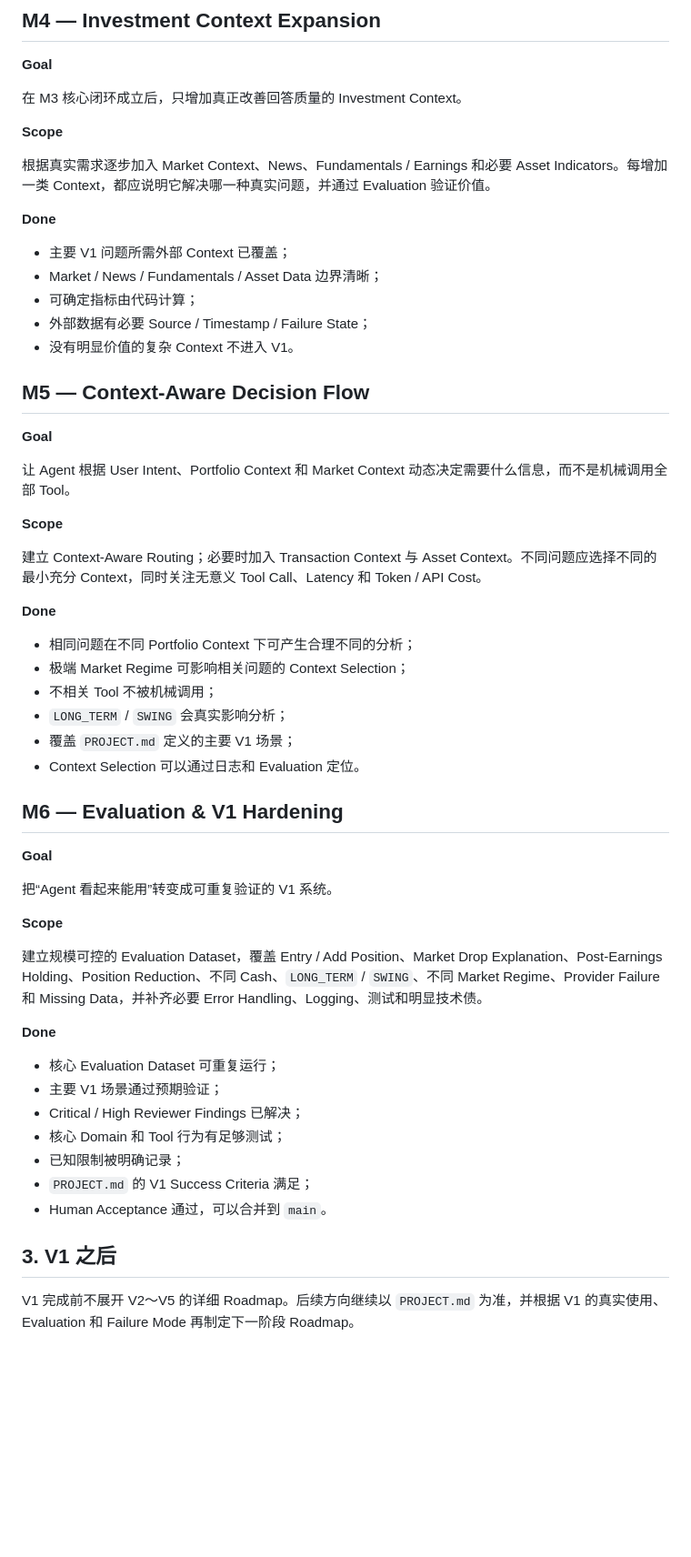
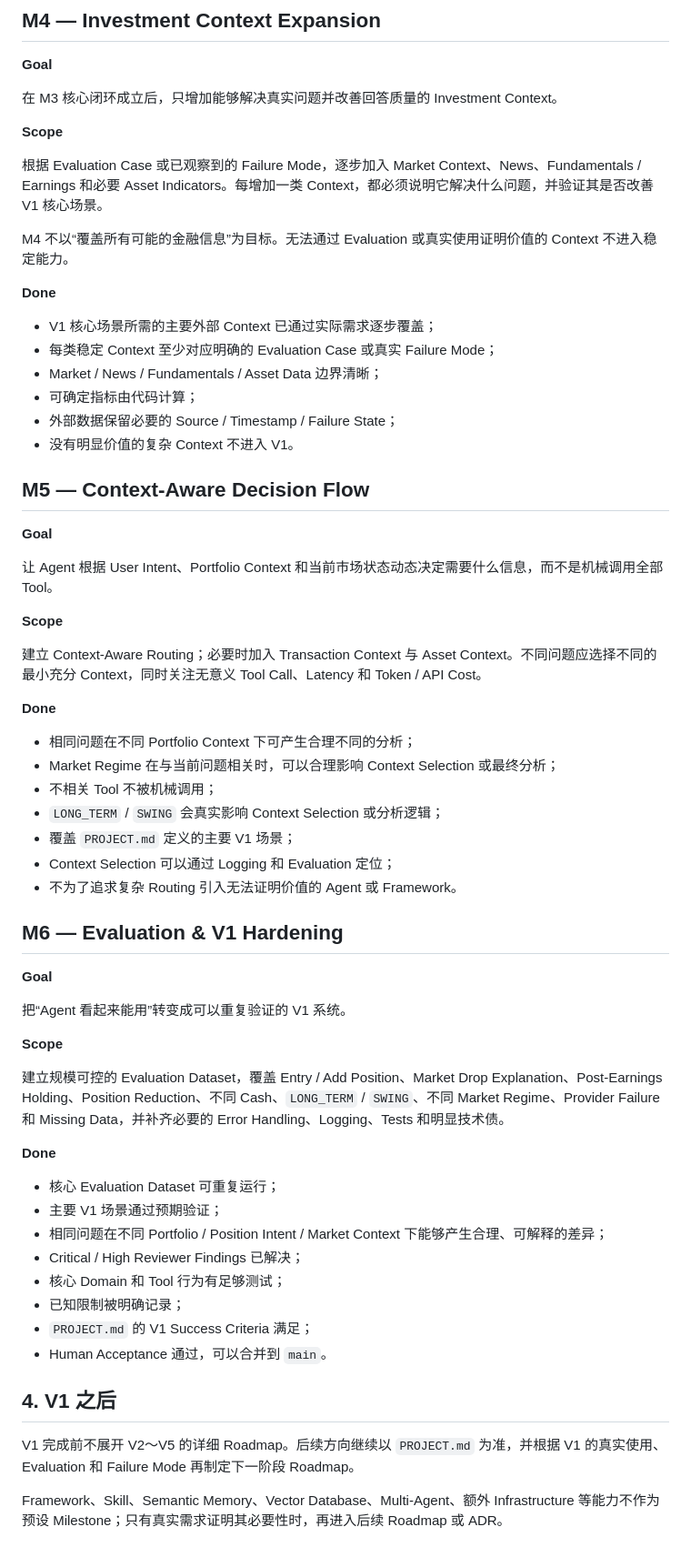
Before and after one commit to Weilinying/position-pilot, a Markdown page: ROADMAP.md, the part around one of its changes. Shown at 91% size. Rendered like a GitHub page; blank space fills up the shorter version.

```diff
--- a/ROADMAP.md
+++ b/ROADMAP.md
@@ -105,25 +114,28 @@ PositionPilot 自身的 Agent Orchestration 在进入 M3 时评估；优先使
 
 **Goal**
 
-在 M3 核心闭环成立后，只增加真正改善回答质量的 Investment Context。
+在 M3 核心闭环成立后，只增加能够解决真实问题并改善回答质量的 Investment Context。
 
 **Scope**
 
-根据真实需求逐步加入 Market Context、News、Fundamentals / Earnings 和必要 Asset Indicators。每增加一类 Context，都应说明它解决哪一种真实问题，并通过 Evaluation 验证价值。
+根据 Evaluation Case 或已观察到的 Failure Mode，逐步加入 Market Context、News、Fundamentals / Earnings 和必要 Asset Indicators。每增加一类 Context，都必须说明它解决什么问题，并验证其是否改善 V1 核心场景。
+
+M4 不以“覆盖所有可能的金融信息”为目标。无法通过 Evaluation 或真实使用证明价值的 Context 不进入稳定能力。
 
 **Done**
 
-* 主要 V1 问题所需外部 Context 已覆盖；
+* V1 核心场景所需的主要外部 Context 已通过实际需求逐步覆盖；
+* 每类稳定 Context 至少对应明确的 Evaluation Case 或真实 Failure Mode；
 * Market / News / Fundamentals / Asset Data 边界清晰；
 * 可确定指标由代码计算；
-* 外部数据有必要 Source / Timestamp / Failure State；
+* 外部数据保留必要的 Source / Timestamp / Failure State；
 * 没有明显价值的复杂 Context 不进入 V1。
 
 ## M5 — Context-Aware Decision Flow
 
 **Goal**
 
-让 Agent 根据 User Intent、Portfolio Context 和 Market Context 动态决定需要什么信息，而不是机械调用全部 Tool。
+让 Agent 根据 User Intent、Portfolio Context 和当前市场状态动态决定需要什么信息，而不是机械调用全部 Tool。
 
 **Scope**
 
@@ -132,32 +144,36 @@ PositionPilot 自身的 Agent Orchestration 在进入 M3 时评估；优先使
 **Done**
 
 * 相同问题在不同 Portfolio Context 下可产生合理不同的分析；
-* 极端 Market Regime 可影响相关问题的 Context Selection；
+* Market Regime 在与当前问题相关时，可以合理影响 Context Selection 或最终分析；
 * 不相关 Tool 不被机械调用；
-* `LONG_TERM` / `SWING` 会真实影响分析；
+* `LONG_TERM` / `SWING` 会真实影响 Context Selection 或分析逻辑；
 * 覆盖 `PROJECT.md` 定义的主要 V1 场景；
-* Context Selection 可以通过日志和 Evaluation 定位。
+* Context Selection 可以通过 Logging 和 Evaluation 定位；
+* 不为了追求复杂 Routing 引入无法证明价值的 Agent 或 Framework。
 
 ## M6 — Evaluation & V1 Hardening
 
 **Goal**
 
-把“Agent 看起来能用”转变成可重复验证的 V1 系统。
+把“Agent 看起来能用”转变成可以重复验证的 V1 系统。
 
 **Scope**
 
-建立规模可控的 Evaluation Dataset，覆盖 Entry / Add Position、Market Drop Explanation、Post-Earnings Holding、Position Reduction、不同 Cash、`LONG_TERM` / `SWING`、不同 Market Regime、Provider Failure 和 Missing Data，并补齐必要 Error Handling、Logging、测试和明显技术债。
+建立规模可控的 Evaluation Dataset，覆盖 Entry / Add Position、Market Drop Explanation、Post-Earnings Holding、Position Reduction、不同 Cash、`LONG_TERM` / `SWING`、不同 Market Regime、Provider Failure 和 Missing Data，并补齐必要的 Error Handling、Logging、Tests 和明显技术债。
 
 **Done**
 
 * 核心 Evaluation Dataset 可重复运行；
 * 主要 V1 场景通过预期验证；
+* 相同问题在不同 Portfolio / Position Intent / Market Context 下能够产生合理、可解释的差异；
 * Critical / High Reviewer Findings 已解决；
 * 核心 Domain 和 Tool 行为有足够测试；
 * 已知限制被明确记录；
 * `PROJECT.md` 的 V1 Success Criteria 满足；
 * Human Acceptance 通过，可以合并到 `main`。
 
-## 3. V1 之后
+## 4. V1 之后
 
 V1 完成前不展开 V2～V5 的详细 Roadmap。后续方向继续以 `PROJECT.md` 为准，并根据 V1 的真实使用、Evaluation 和 Failure Mode 再制定下一阶段 Roadmap。
+
+Framework、Skill、Semantic Memory、Vector Database、Multi-Agent、额外 Infrastructure 等能力不作为预设 Milestone；只有真实需求证明其必要性时，再进入后续 Roadmap 或 ADR。
```
Also changed, not shown: other parts of ROADMAP.md (+21 -12 lines).
